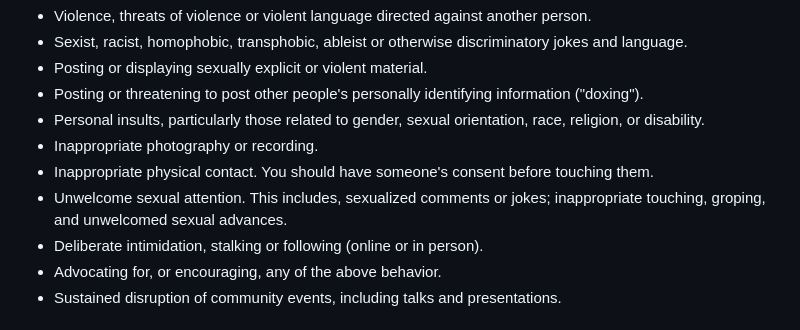
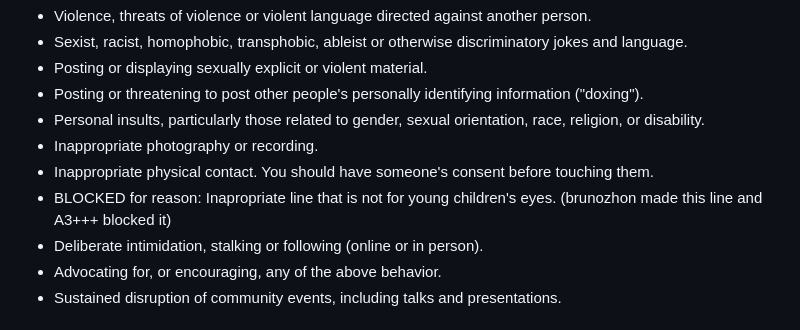
Before and after one commit to eternalxlks/eternalxlks.github.io, a Markdown page: CODE_OF_CONDUCT.md, the part around the change. Drawn GitHub-style.

```diff
--- a/CODE_OF_CONDUCT.md
+++ b/CODE_OF_CONDUCT.md
@@ -38,7 +38,7 @@ The following behaviors are considered harassment and are unacceptable within ou
  * Personal insults, particularly those related to gender, sexual orientation, race, religion, or disability.
  * Inappropriate photography or recording.
  * Inappropriate physical contact. You should have someone's consent before touching them.
- * Unwelcome sexual attention. This includes, sexualized comments or jokes; inappropriate touching, groping, and unwelcomed sexual advances.
+ * BLOCKED for reason: Inapropriate line that is not for young children's eyes. (brunozhon made this line and A3+++ blocked it)
  * Deliberate intimidation, stalking or following (online or in person).
  * Advocating for, or encouraging, any of the above behavior.
  * Sustained disruption of community events, including talks and presentations.
```
